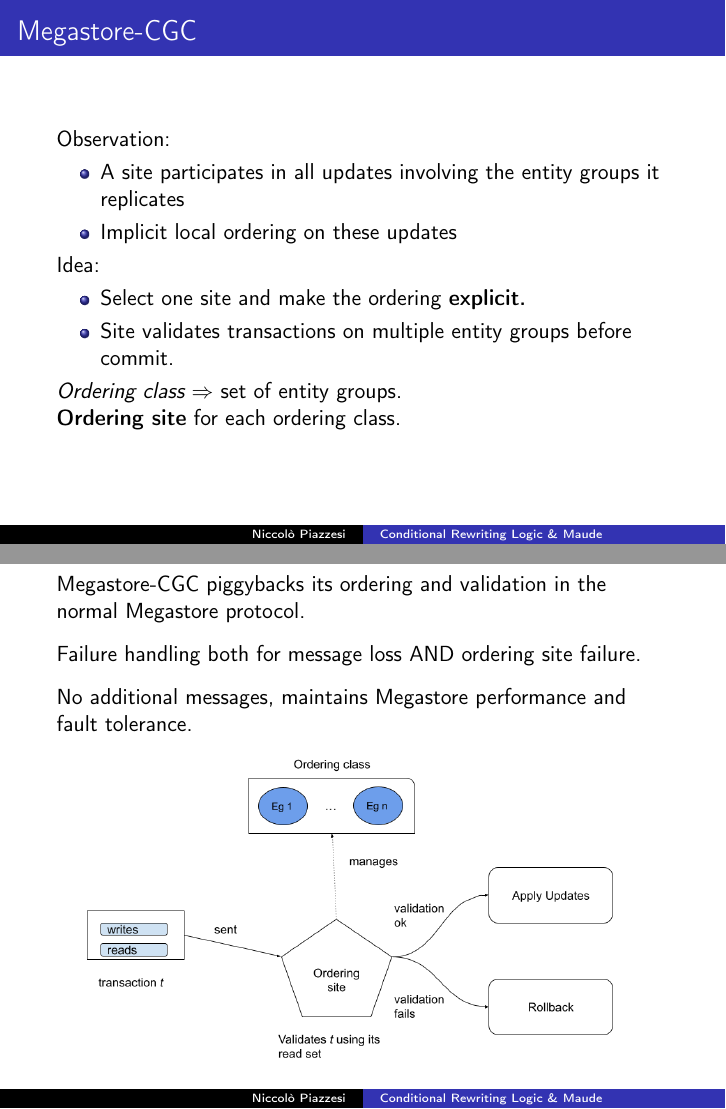
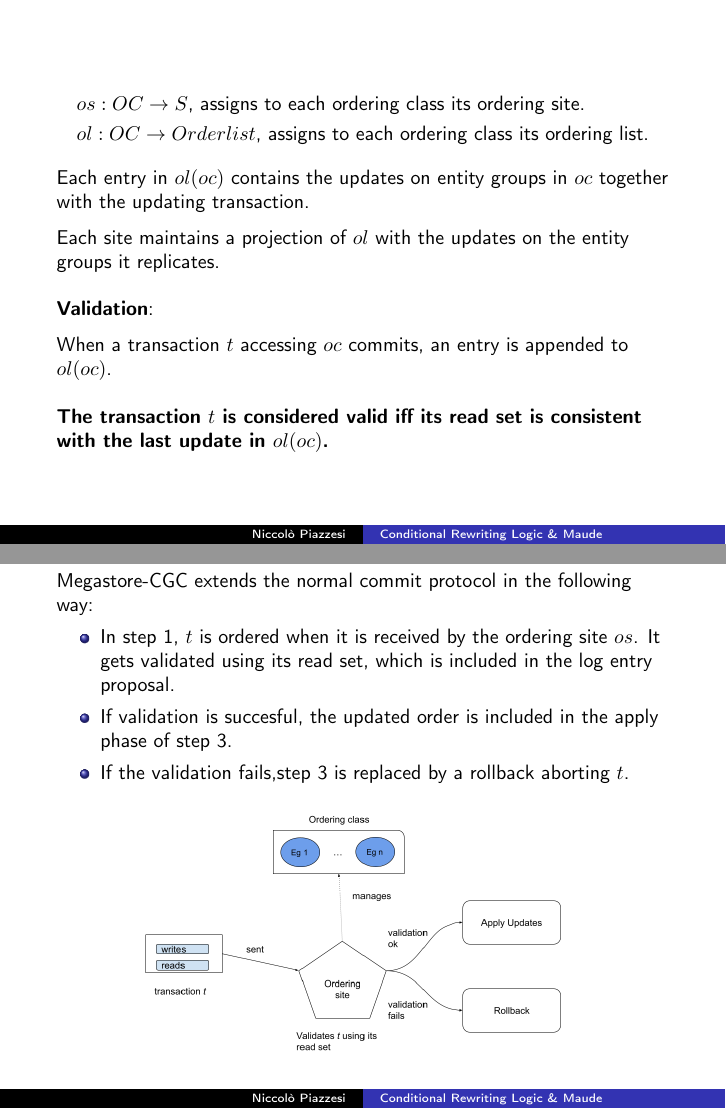
Before and after one commit to piazzesiNiccolo/foc-seminar, LaTeX slides (seminar.tex): pages 67 and 68 of 75 before the commit and pages 66 and 67 of 75 after it, joined at a grey line. Compiled offline with pdfLaTeX.

Commit message:
updated megastore

```diff
--- a/seminar.tex
+++ b/seminar.tex
@@ -1060,2 +1038 @@ class Transaction | operations : OperationList, status : TransStatus,
-\begin{frame}
 \frametitle{Megastore-CGC}
@@ -1066,12 +1043,8 @@ class Transaction | operations : OperationList, status : TransStatus,
         \item Implicit local ordering on these updates
     \end{itemize}
 
-    Idea:
-    \begin{itemize}
-        \item Select one site and make the ordering \textbf{explicit.}
-        \item Site validates transactions on multiple entity groups before commit.
-    \end{itemize}
+    \textbf{Idea}:Select one site and make the ordering \textbf{explicit.}
+    Site validates transactions on multiple entity groups before commit.
 
-    \emph{Ordering class} $\Rightarrow$ set of entity groups.
+    \bigskip
 
-    \textbf{Ordering site} for each ordering class.
@@ -1078,21 +1061,40 @@ class Transaction | operations : OperationList, status : TransStatus,
 \end{frame}
 
 \begin{frame}
-    Megastore-CGC piggybacks its ordering and validation in the normal Megastore protocol.
+    \small
+    \begin{align*}
+   &os: OC \rightarrow S\text{, assigns to each ordering class its ordering site.}\\
+   &ol:OC \rightarrow Orderlist\text{, assigns to each ordering class its ordering list.}
+    \end{align*}
 
+    Each entry in $ol(oc)$ contains the updates on entity groups in $oc$ together with the updating transaction.
 
+    \medskip
+    Each site maintains a projection of $ol$ with the updates on the entity groups it replicates.
 
     \bigskip
-    Failure handling both for message loss AND ordering site failure.
+    \textbf{Validation}:
+
+    \medskip
+    When a transaction $t$ accessing $oc$ commits, an entry is appended to $ol(oc)$.
 
     \bigskip
-    No additional messages, maintains Megastore performance and fault tolerance.
+    \textbf{The transaction $t$ is considered valid iff its read set is consistent with the last update in $ol(oc)$.}
+\end{frame}
+\begin{frame}
+    \small
+    Megastore-CGC extends the normal commit protocol in the following way:
+    \begin{itemize}
+        \item In step 1, $t$ is ordered when it is received by the ordering site $os$.
+        It gets validated using its read set, which is included in the log entry proposal.
 
+        \item If validation is succesful, the updated order is included in the apply phase of step 3.
+        \item If the validation fails,step 3 is replaced by a rollback aborting $t$.
+    \end{itemize}
     \begin{figure}
-        \includegraphics[width=\textwidth,height=\textheight,keepaspectratio]{img/validate.png}
+        \includegraphics[width=\textwidth,height=.7\textheight,keepaspectratio]{img/validate.png}
     \end{figure}
 \end{frame}
-
 \begin{frame}[fragile]
     \frametitle{LTL requirements}
     System behaviour verification done via LTL model checking.
```
Also changed, not shown: seminar.tex (89 more changed lines).
